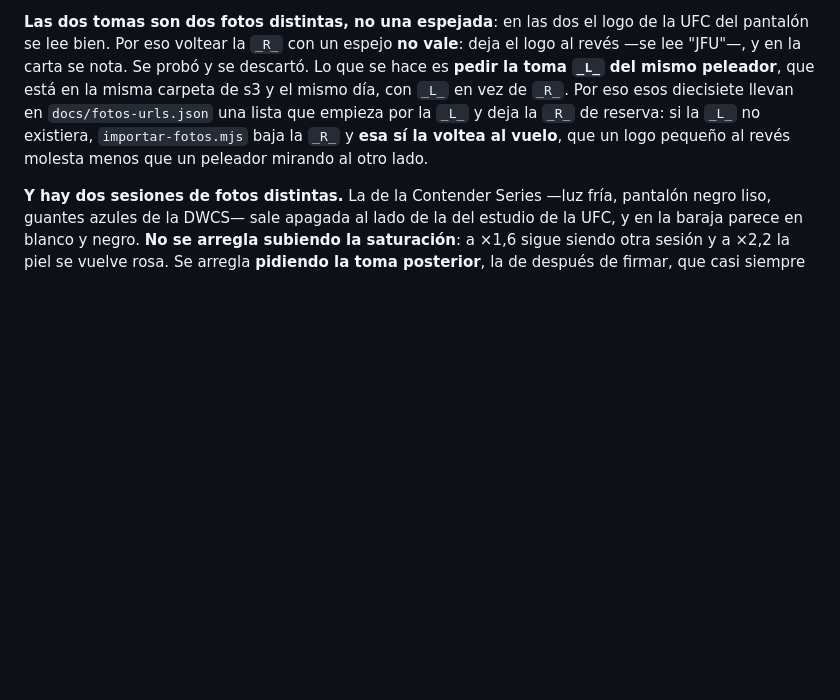
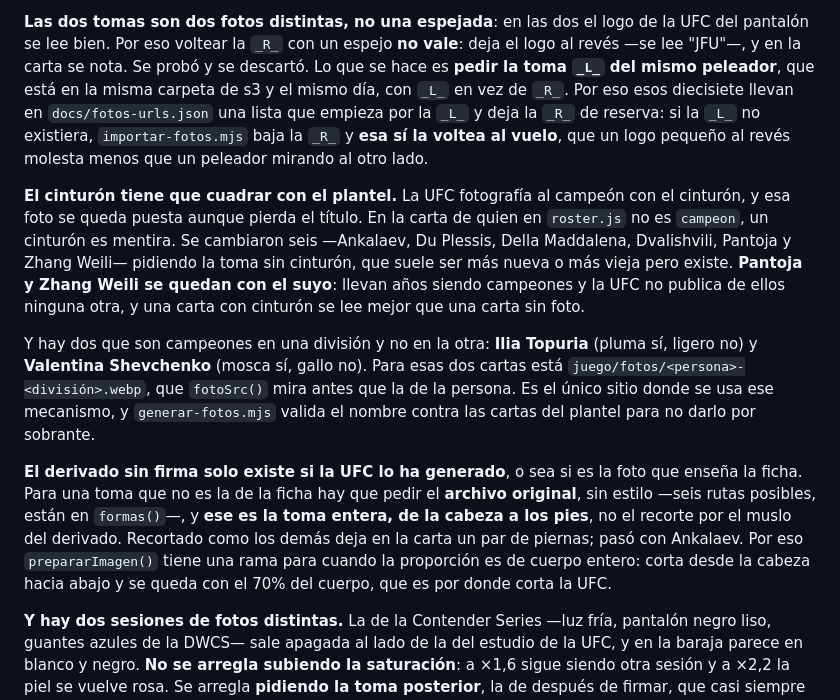
Before and after one commit to diegoda2000/slotdiego, a Markdown page: CLAUDE.md, the part around the change. Rendered like a GitHub page; blank space fills up the shorter version.

Commit message:
Apuntar la regla del cinturón y lo del archivo de cuerpo entero
Queda escrito qué se ha hecho y por qué: el cinturón tiene que cuadrar con
quien es campeon en roster.js, las dos cartas que usan <persona>-<division>.webp
y por qué existe ese mecanismo, y la rama de recorte para cuando lo que
contesta es el archivo original y no el derivado.

Pantoja y Zhang Weili se quedan con el suyo y también queda dicho: llevan años
siendo campeones y la UFC no publica ninguna otra foto suya.

Co-Authored-By: Claude Opus 5 <noreply@anthropic.com>
Claude-Session: https://claude.ai/code/session_01Q8uMRd1eE1CcD1KKSExrSc

```diff
--- a/CLAUDE.md
+++ b/CLAUDE.md
@@ -325,6 +325,28 @@ una lista que empieza por la `_L_` y deja la `_R_` de reserva: si la `_L_` no ex
 `importar-fotos.mjs` baja la `_R_` y **esa sí la voltea al vuelo**, que un logo pequeño al
 revés molesta menos que un peleador mirando al otro lado.
 
+**El cinturón tiene que cuadrar con el plantel.** La UFC fotografía al campeón con el
+cinturón, y esa foto se queda puesta aunque pierda el título. En la carta de quien en
+`roster.js` no es `campeon`, un cinturón es mentira. Se cambiaron seis —Ankalaev, Du
+Plessis, Della Maddalena, Dvalishvili, Pantoja y Zhang Weili— pidiendo la toma sin
+cinturón, que suele ser más nueva o más vieja pero existe. **Pantoja y Zhang Weili se
+quedan con el suyo**: llevan años siendo campeones y la UFC no publica de ellos ninguna
+otra, y una carta con cinturón se lee mejor que una carta sin foto.
+
+Y hay dos que son campeones en una división y no en la otra: **Ilia Topuria** (pluma sí,
+ligero no) y **Valentina Shevchenko** (mosca sí, gallo no). Para esas dos cartas está
+`juego/fotos/<persona>-<división>.webp`, que `fotoSrc()` mira antes que la de la persona.
+Es el único sitio donde se usa ese mecanismo, y `generar-fotos.mjs` valida el nombre
+contra las cartas del plantel para no darlo por sobrante.
+
+**El derivado sin firma solo existe si la UFC lo ha generado**, o sea si es la foto que
+enseña la ficha. Para una toma que no es la de la ficha hay que pedir el **archivo
+original**, sin estilo —seis rutas posibles, están en `formas()`—, y **ese es la toma
+entera, de la cabeza a los pies**, no el recorte por el muslo del derivado. Recortado como
+los demás deja en la carta un par de piernas; pasó con Ankalaev. Por eso `prepararImagen()`
+tiene una rama para cuando la proporción es de cuerpo entero: corta desde la cabeza hacia
+abajo y se queda con el 70% del cuerpo, que es por donde corta la UFC.
+
 **Y hay dos sesiones de fotos distintas.** La de la Contender Series —luz fría, pantalón
 negro liso, guantes azules de la DWCS— sale apagada al lado de la del estudio de la UFC, y
 en la baraja parece en blanco y negro. **No se arregla subiendo la saturación**: a ×1,6
```
